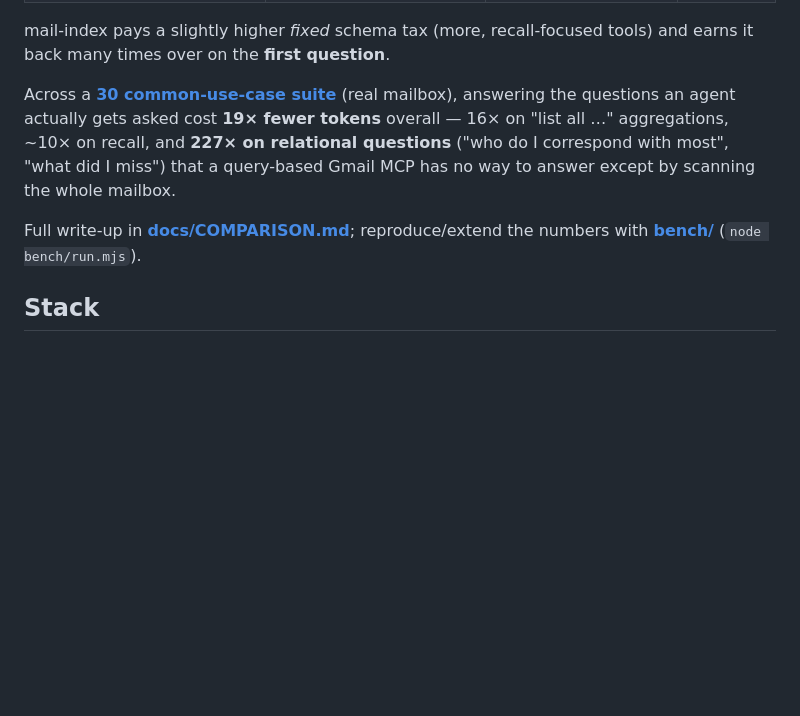
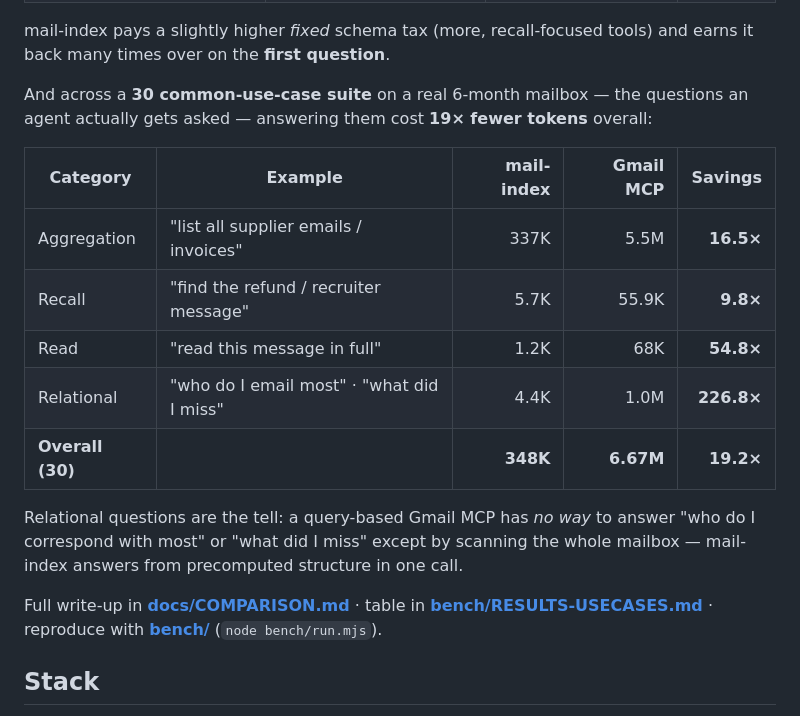
Before and after one commit to alunsoldantarctica/mail-index, a Markdown page: README.md, the part around the change. Drawn GitHub-style; blank space fills up the shorter version.

Commit message:
docs: fold 30-use-case results into README + COMPARISON (19.2x overall, 227x relational)

```diff
--- a/README.md
+++ b/README.md
@@ -116,14 +116,25 @@ xychart-beta
 mail-index pays a slightly higher *fixed* schema tax (more, recall-focused
 tools) and earns it back many times over on the **first question**.
 
-Across a **[30 common-use-case suite](bench/RESULTS-USECASES.md)** (real mailbox),
-answering the questions an agent actually gets asked cost **19× fewer tokens**
-overall — 16× on "list all …" aggregations, ~10× on recall, and **227× on
-relational questions** ("who do I correspond with most", "what did I miss") that
-a query-based Gmail MCP has no way to answer except by scanning the whole mailbox.
+And across a **30 common-use-case suite** on a real 6-month mailbox — the
+questions an agent actually gets asked — answering them cost **19× fewer tokens**
+overall:
 
-Full write-up in **[docs/COMPARISON.md](docs/COMPARISON.md)**; reproduce/extend
-the numbers with **[bench/](bench/README.md)** (`node bench/run.mjs`).
+| Category | Example | mail-index | Gmail MCP | Savings |
+|---|---|--:|--:|--:|
+| Aggregation | "list all supplier emails / invoices" | 337K | 5.5M | **16.5×** |
+| Recall | "find the refund / recruiter message" | 5.7K | 55.9K | **9.8×** |
+| Read | "read this message in full" | 1.2K | 68K | **54.8×** |
+| Relational | "who do I email most" · "what did I miss" | 4.4K | 1.0M | **226.8×** |
+| **Overall (30)** | | **348K** | **6.67M** | **19.2×** |
+
+Relational questions are the tell: a query-based Gmail MCP has *no way* to answer
+"who do I correspond with most" or "what did I miss" except by scanning the whole
+mailbox — mail-index answers from precomputed structure in one call.
+
+Full write-up in **[docs/COMPARISON.md](docs/COMPARISON.md)** · table in
+**[bench/RESULTS-USECASES.md](bench/RESULTS-USECASES.md)** · reproduce with
+**[bench/](bench/README.md)** (`node bench/run.mjs`).
 
 ## Stack
 
```
Also changed, not shown: docs/COMPARISON.md (+28 -0 lines).
